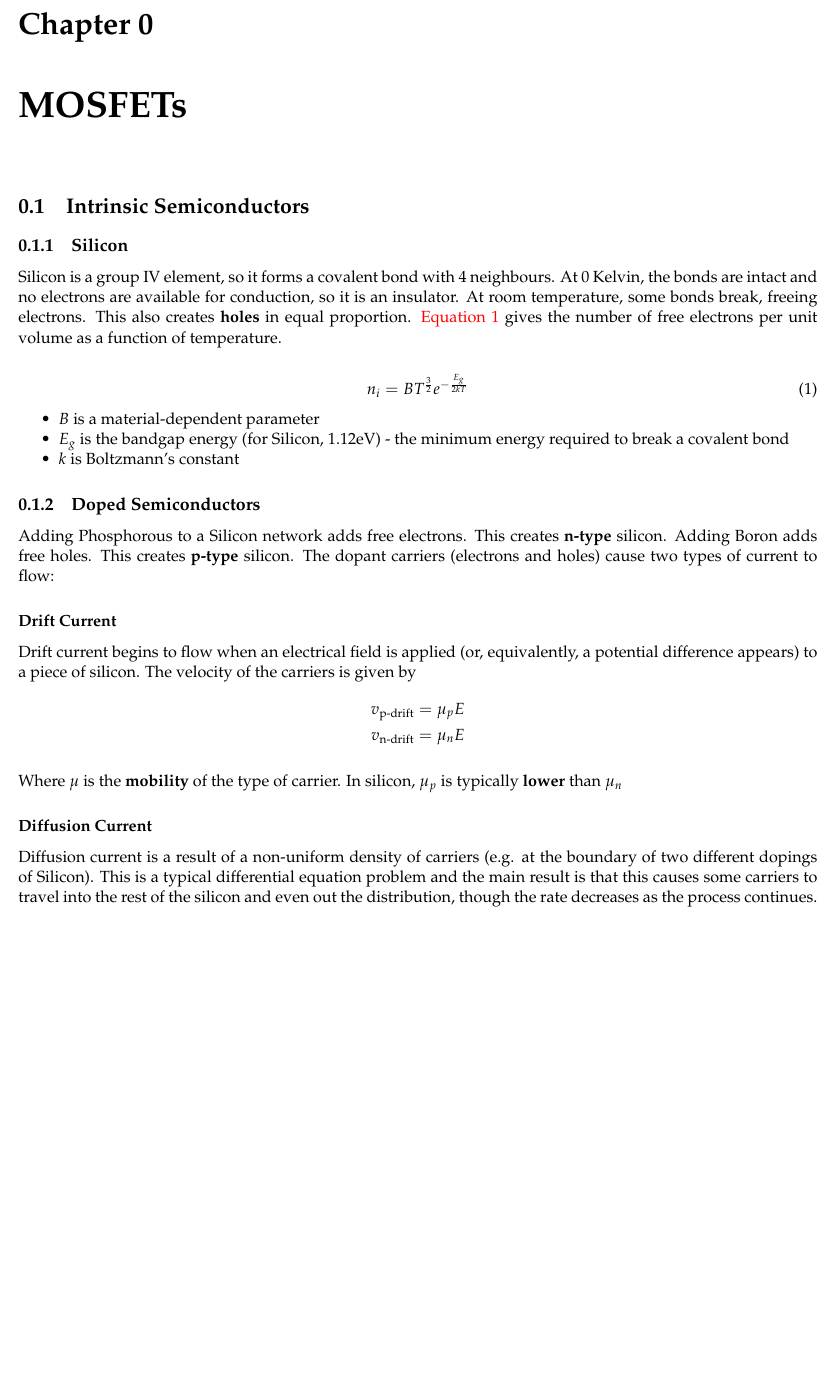
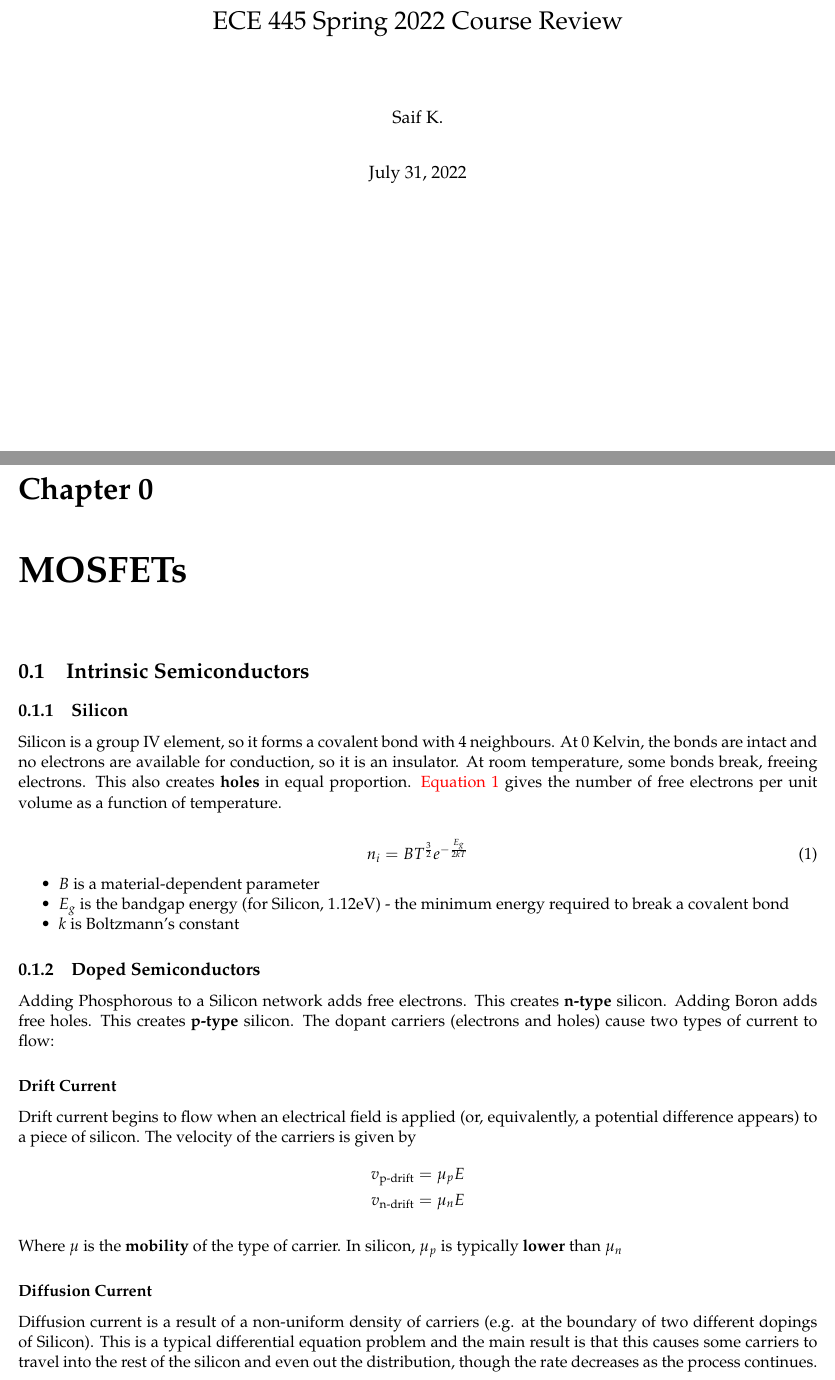
Before and after one commit to saifk00/course-notes, a LaTeX thesis (ECE445/ece445.tex): part of page 1 of 31 before the commit and two parts of pages 1 and 2 of 32 after it, the two joined at a grey line, cut at the place of the change, the shorter picture padded with empty space. Compiled offline with pdfLaTeX.

Commit message:
[saifk00] - Add ECE445 Title

```diff
--- a/ECE445/ece445.tex
+++ b/ECE445/ece445.tex
@@ -10,6 +10,9 @@
 \usepackage{amssymb}
 \usepackage{subcaption}
 
+\title{ECE 445 Spring 2022 Course Review}
+\author{Saif K.}
+
 \tikzstyle{Si}=[circle,draw=blue,fill=blue!50,thick]
 
 % Make lists condensed %
@@ -17,6 +20,7 @@
 \setlist{nosep}
 
 \begin{document}
+\maketitle
 
 \setcounter{chapter}{-1}
 
```
Also changed, not shown: ECE445/ece445.pdf, README.md.
